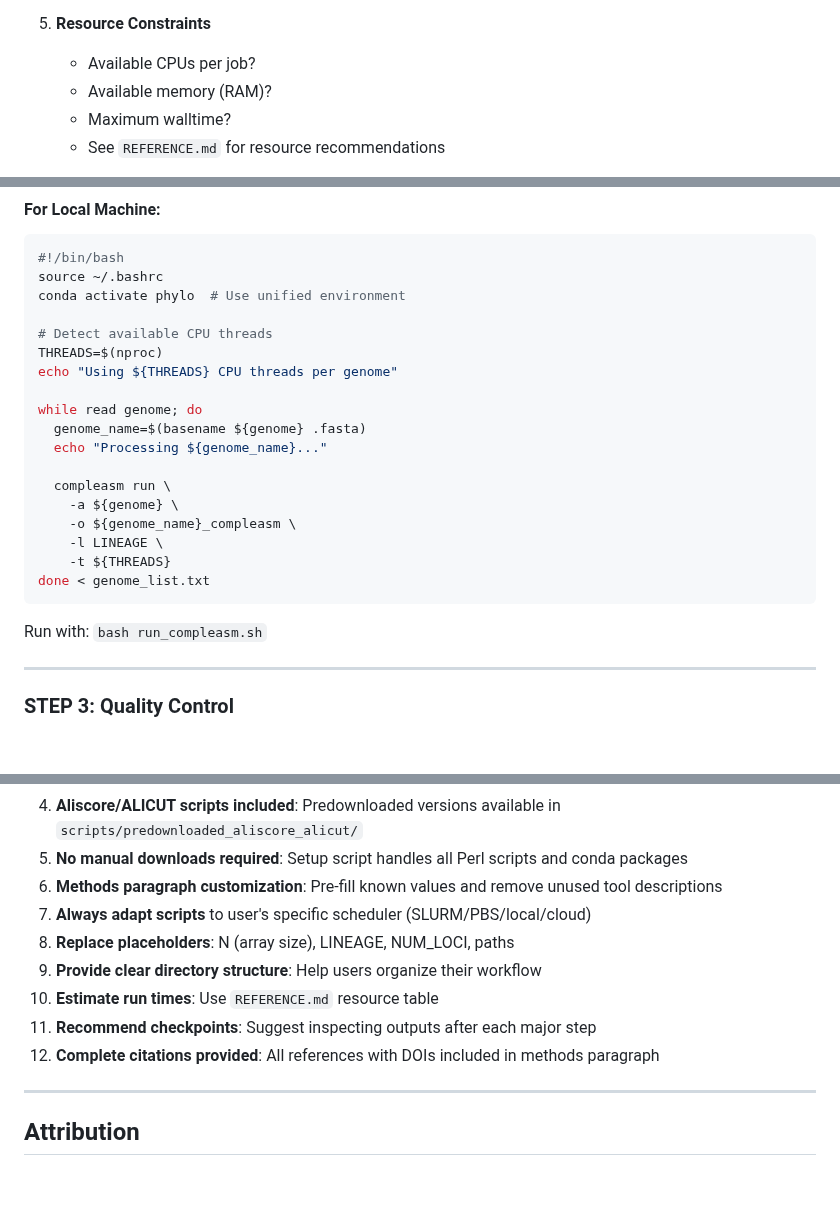
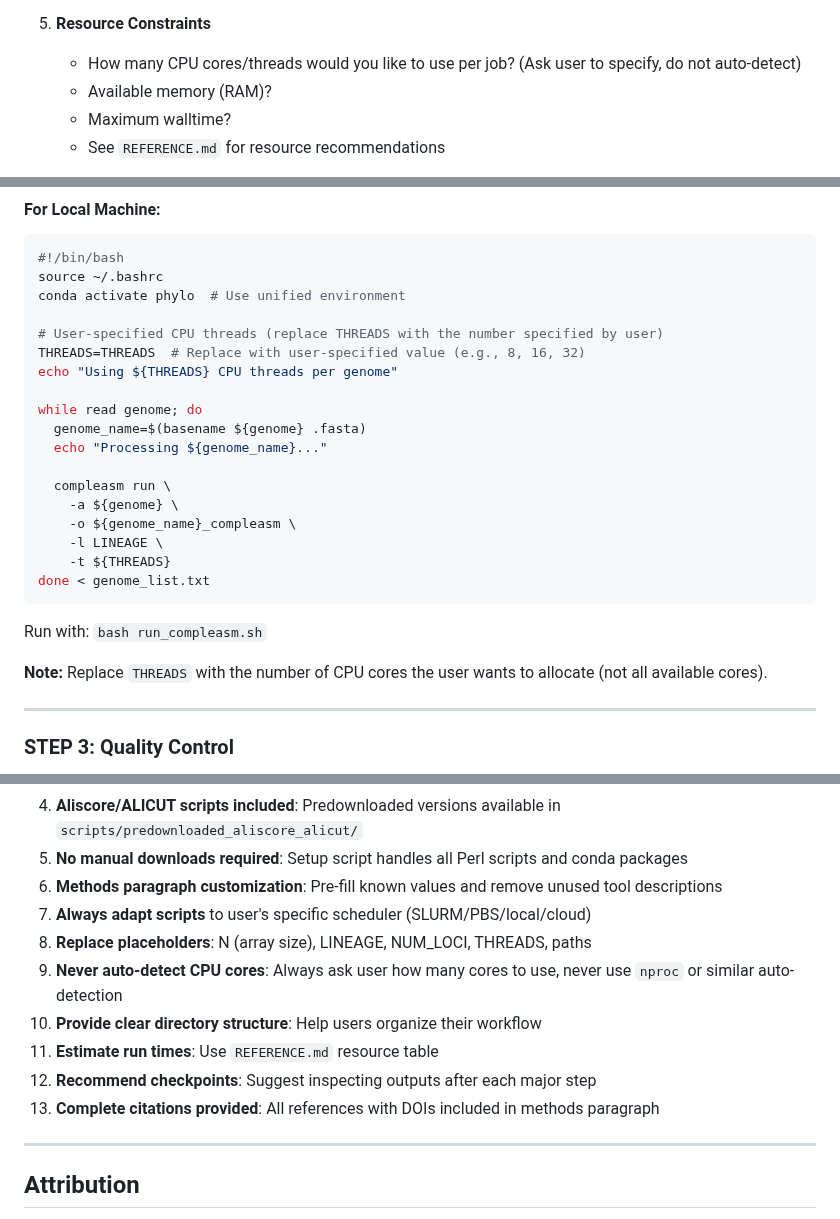
Before and after one commit to brunoasm/claude_deepthink, a Markdown page: phylo_from_buscos/SKILL.md, 3 parts joined by grey strips. GitHub-like rendering; blank space fills up the shorter version.

Commit message:
Never auto-detect CPU cores - always ask user for allocation
- Updated initial questions to emphasize user must specify CPU cores
- Removed nproc auto-detection from local machine compleasm script
- Added THREADS placeholder for user-specified values
- Added communication guideline to never auto-detect cores
- Updated important notes to reinforce asking for CPU allocation

🤖 Generated with [Claude Code](https://claude.com/claude-code)

Co-Authored-By: Claude <noreply@anthropic.com>

````diff
--- a/phylo_from_buscos/SKILL.md
+++ b/phylo_from_buscos/SKILL.md
@@ -60,7 +60,7 @@ When a user requests phylogeny generation, **ALWAYS start by asking these questi
    - If separate: individual conda environments per step (advanced users only)
 
 5. **Resource Constraints**
-   - Available CPUs per job?
+   - How many CPU cores/threads would you like to use per job? (Ask user to specify, do not auto-detect)
    - Available memory (RAM)?
    - Maximum walltime?
    - See `REFERENCE.md` for resource recommendations
@@ -432,8 +432,8 @@ Submit with: `qsub run_compleasm.job`
 source ~/.bashrc
 conda activate phylo  # Use unified environment
 
-# Detect available CPU threads
-THREADS=$(nproc)
+# User-specified CPU threads (replace THREADS with the number specified by user)
+THREADS=THREADS  # Replace with user-specified value (e.g., 8, 16, 32)
 echo "Using ${THREADS} CPU threads per genome"
 
 while read genome; do
@@ -449,6 +449,8 @@ done < genome_list.txt
 ```
 
 Run with: `bash run_compleasm.sh`
+
+**Note:** Replace `THREADS` with the number of CPU cores the user wants to allocate (not all available cores).
 
 ---
 
@@ -1039,11 +1042,12 @@ Provide users with summary of outputs:
 5. **No manual downloads required**: Setup script handles all Perl scripts and conda packages
 6. **Methods paragraph customization**: Pre-fill known values and remove unused tool descriptions
 7. **Always adapt scripts** to user's specific scheduler (SLURM/PBS/local/cloud)
-8. **Replace placeholders**: N (array size), LINEAGE, NUM_LOCI, paths
-9. **Provide clear directory structure**: Help users organize their workflow
-10. **Estimate run times**: Use `REFERENCE.md` resource table
-11. **Recommend checkpoints**: Suggest inspecting outputs after each major step
-12. **Complete citations provided**: All references with DOIs included in methods paragraph
+8. **Replace placeholders**: N (array size), LINEAGE, NUM_LOCI, THREADS, paths
+9. **Never auto-detect CPU cores**: Always ask user how many cores to use, never use `nproc` or similar auto-detection
+10. **Provide clear directory structure**: Help users organize their workflow
+11. **Estimate run times**: Use `REFERENCE.md` resource table
+12. **Recommend checkpoints**: Suggest inspecting outputs after each major step
+13. **Complete citations provided**: All references with DOIs included in methods paragraph
 
 ---
 
````
Also changed, not shown: other parts of phylo_from_buscos/SKILL.md (+1 -0 lines).
